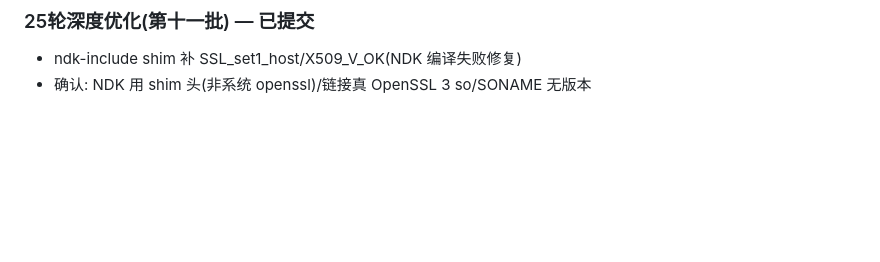
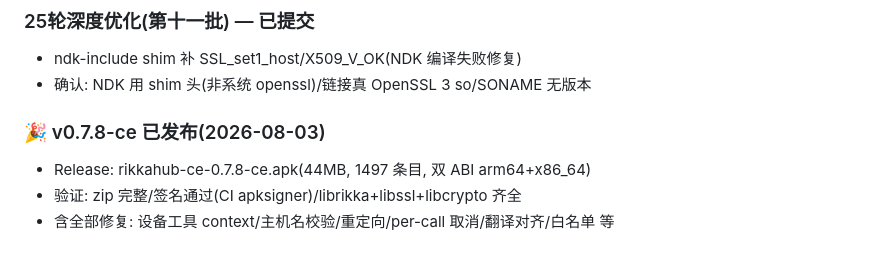
Before and after one commit to dcs666/rikkahub-pro-old, a Markdown page: docs/PROGRESS.md, the part around the change. Drawn GitHub-style; blank space fills up the shorter version.

Commit message:
docs: v0.7.8-ce 发布记录

```diff
--- a/docs/PROGRESS.md
+++ b/docs/PROGRESS.md
@@ -294,3 +294,8 @@
 ### 25轮深度优化(第十一批) — 已提交
 - ndk-include shim 补 SSL_set1_host/X509_V_OK(NDK 编译失败修复)
 - 确认: NDK 用 shim 头(非系统 openssl)/链接真 OpenSSL 3 so/SONAME 无版本
+
+### 🎉 v0.7.8-ce 已发布(2026-08-03)
+- Release: rikkahub-ce-0.7.8-ce.apk(44MB, 1497 条目, 双 ABI arm64+x86_64)
+- 验证: zip 完整/签名通过(CI apksigner)/librikka+libssl+libcrypto 齐全
+- 含全部修复: 设备工具 context/主机名校验/重定向/per-call 取消/翻译对齐/白名单 等
```
